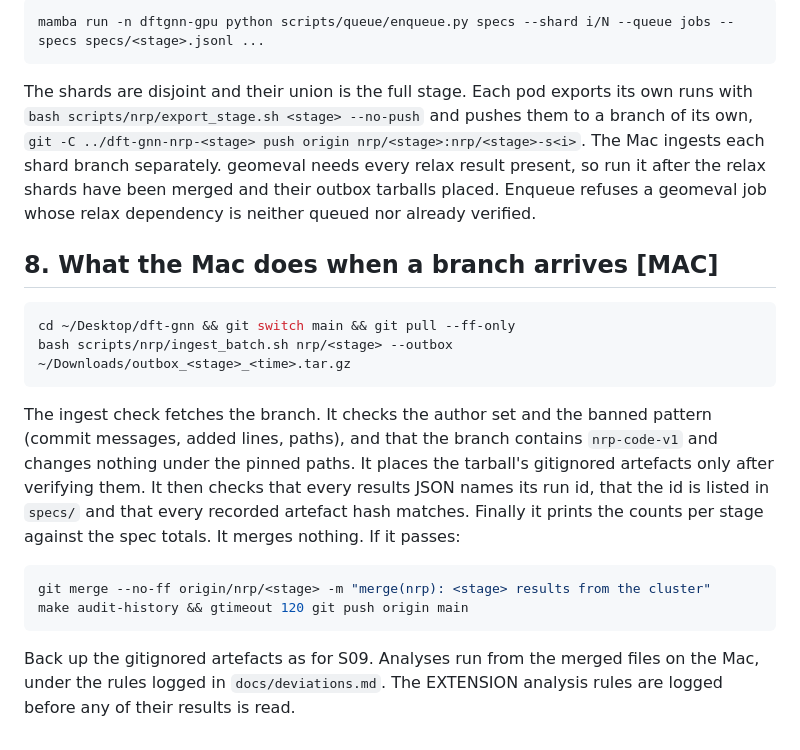
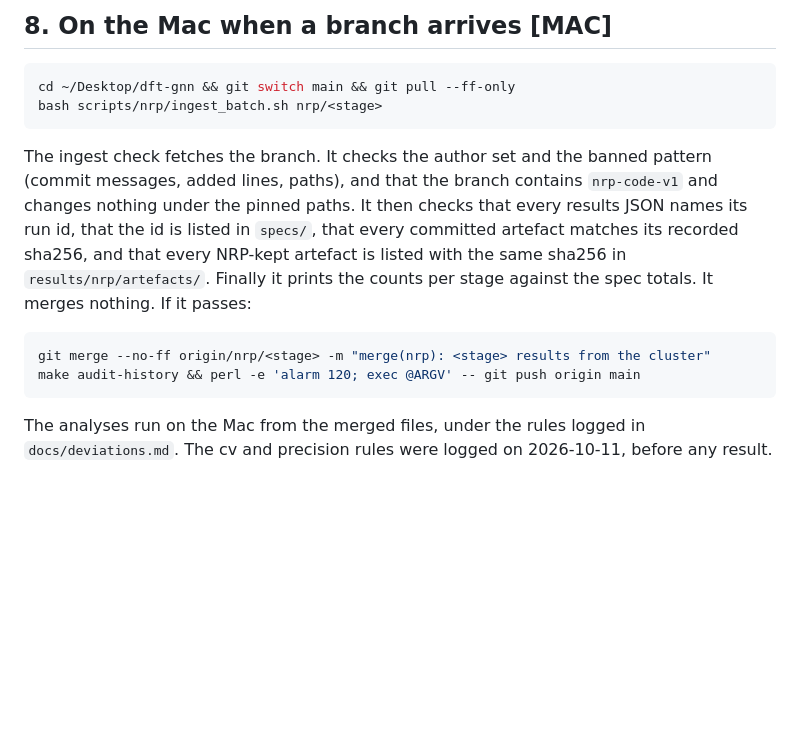
Before and after one commit to pa1aash/dft-gnn, a Markdown page: docs/nrp_runbook.md, the part around one of its changes. Drawn GitHub-style; blank space fills up the shorter version.

````diff
--- a/docs/nrp_runbook.md
+++ b/docs/nrp_runbook.md
@@ -187,31 +174,21 @@ Give each pod its own clone and queue, and split the jobs by run id. With N pods
 
-```bash
-mamba run -n dftgnn-gpu python scripts/queue/enqueue.py specs --shard i/N --queue jobs --specs specs/<stage>.jsonl ...
-```
-
-The shards are disjoint and their union is the full stage. Each pod exports its own runs with `bash scripts/nrp/export_stage.sh <stage> --no-push` and pushes them to a branch
-of its own, `git -C ../dft-gnn-nrp-<stage> push origin nrp/<stage>:nrp/<stage>-s<i>`. The Mac ingests each shard
-branch separately. geomeval needs every relax result present, so run it after the relax
-shards have been merged and their outbox tarballs placed. Enqueue refuses a geomeval job whose relax dependency is
-neither queued nor already verified.
-
-## 8. What the Mac does when a branch arrives **[MAC]**
+## 8. On the Mac when a branch arrives **[MAC]**
 
 ```bash
 cd ~/Desktop/dft-gnn && git switch main && git pull --ff-only
-bash scripts/nrp/ingest_batch.sh nrp/<stage> --outbox ~/Downloads/outbox_<stage>_<time>.tar.gz
+bash scripts/nrp/ingest_batch.sh nrp/<stage>
 ```
 
 The ingest check fetches the branch. It checks the author set and the banned pattern (commit messages, added lines,
-paths), and that the branch contains `nrp-code-v1` and changes nothing under the pinned paths. It places the
-tarball's gitignored artefacts only after verifying them. It then checks that every results JSON names its run id,
-that the id is listed in `specs/` and that every recorded artefact hash matches. Finally it prints the counts per
-stage against the spec totals. It merges nothing. If it passes:
+paths), and that the branch contains `nrp-code-v1` and changes nothing under the pinned paths. It then checks that
+every results JSON names its run id, that the id is listed in `specs/`, that every committed artefact matches its
+recorded sha256, and that every NRP-kept artefact is listed with the same sha256 in `results/nrp/artefacts/`.
+Finally it prints the counts per stage against the spec totals. It merges nothing. If it passes:
 
 ```bash
 git merge --no-ff origin/nrp/<stage> -m "merge(nrp): <stage> results from the cluster"
-make audit-history && gtimeout 120 git push origin main
+make audit-history && perl -e 'alarm 120; exec @ARGV' -- git push origin main
 ```
 
-Back up the gitignored artefacts as for S09. Analyses run from the merged files on the Mac, under the rules logged in
-`docs/deviations.md`. The EXTENSION analysis rules are logged before any of their results is read.
+The analyses run on the Mac from the merged files, under the rules logged in `docs/deviations.md`. The cv and
+precision rules were logged on 2026-10-11, before any result.
````
Also changed, not shown: other parts of docs/nrp_runbook.md (+115 -128 lines).
